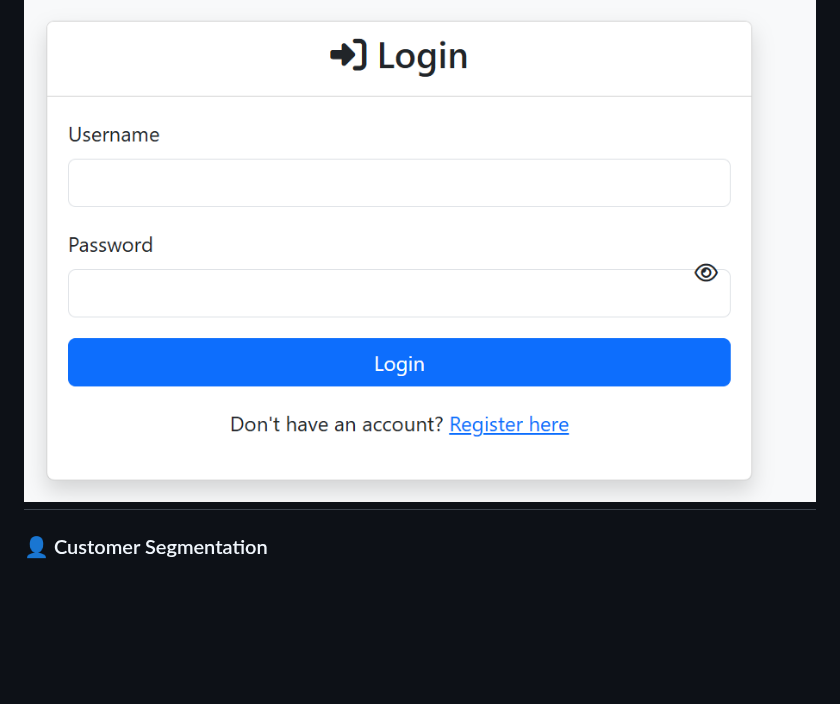
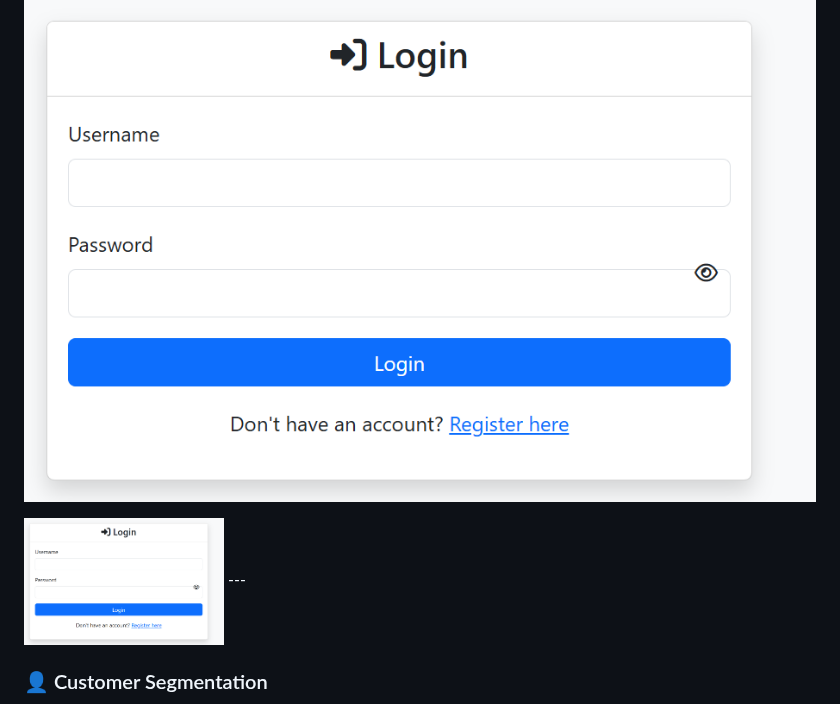
Before and after one commit to kakukiran/customer-segmentation-using-k-means-clustering, a Markdown page: README.md, the part around the change. Rendered like a GitHub page; blank space fills up the shorter version.

```diff
--- a/README.md
+++ b/README.md
@@ -88,6 +88,8 @@ Open a web browser and navigate to http://localhost:5000
 - Click **Login** to access the dashboard.
 
 ![Login](https://github.com/kakukiran/customer-segmentation-using-k-means-clustering/blob/b3504175883238045a78e63bb21c90905ff3c83e/results%20images/Picture3%20login%20page.png)
+
+<img src="https://github.com/kakukiran/customer-segmentation-using-k-means-clustering/blob/b3504175883238045a78e63bb21c90905ff3c83e/results%20images/Picture3%20login%20page.png" alt="Login" width="200"/>
 ---
 
 ### 👤 Customer Segmentation
```
